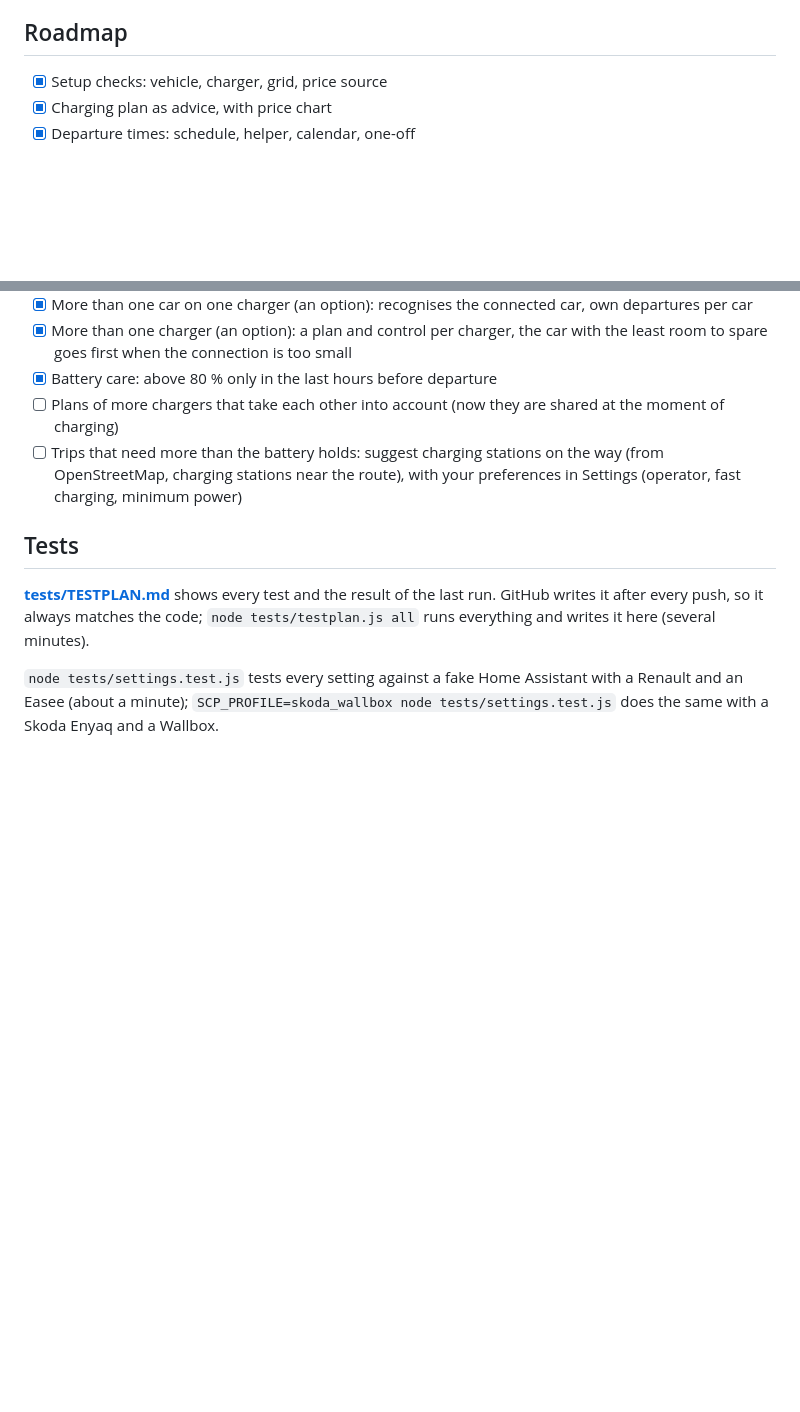
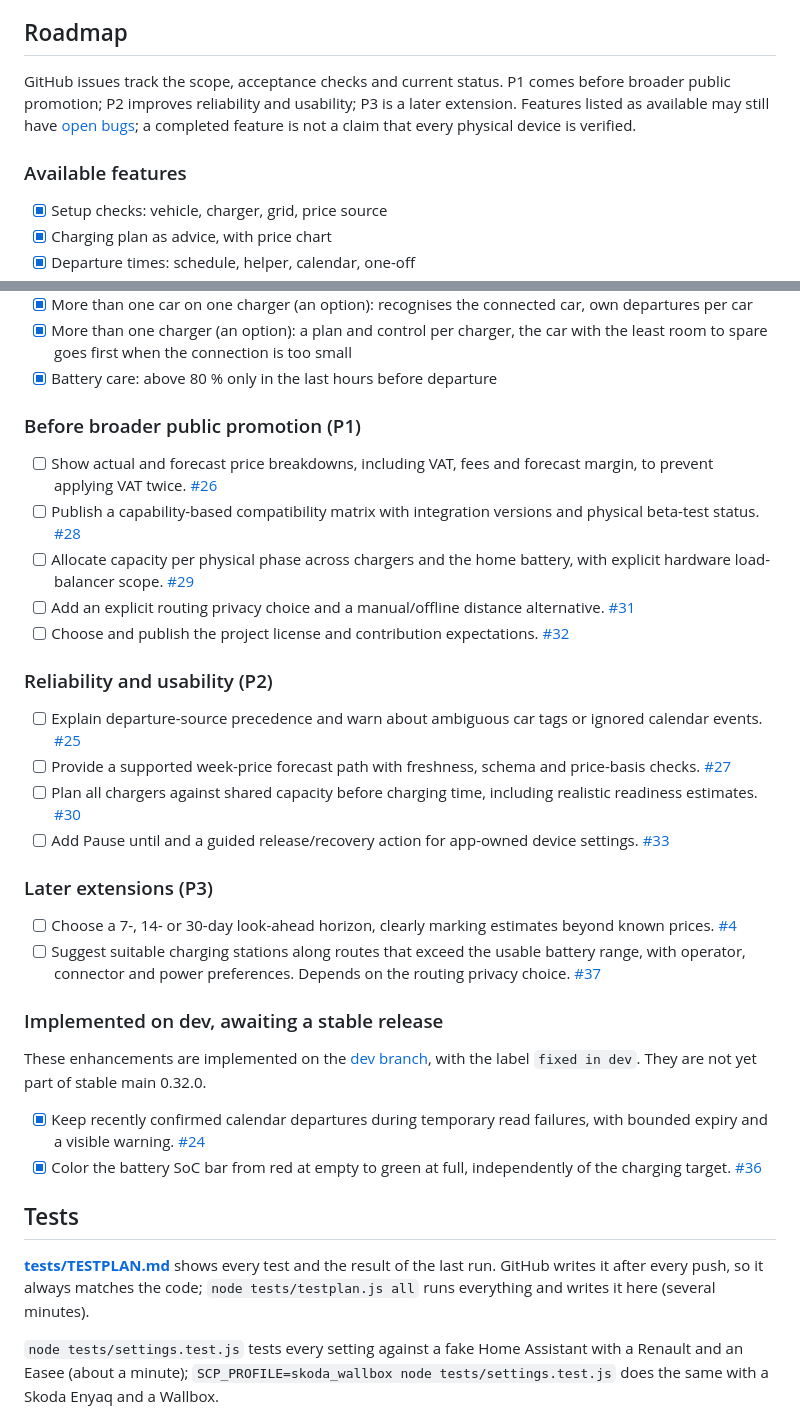
Before and after one commit to tlpeter/smart-charging-planner, a Markdown page: README.md, 2 parts joined by grey strips. Rendered like a GitHub page; blank space fills up the shorter version.

Commit message:
docs: align main roadmap with prioritized GitHub enhancements
Group planned work into public-promotion readiness, reliability/usability and later extensions. Add issue links for every open enhancement, including 7/14/30-day look-ahead and en-route charging stops. List implemented dev enhancements separately from stable features and point the guide to the canonical roadmap.

Documentation only; no application release or version change.

Refs #4, #24, #25, #26, #27, #28, #29, #30, #31, #32, #33, #36, #37

```diff
--- a/README.md
+++ b/README.md
@@ -119,6 +119,10 @@ With more chargers and too little room on the main fuse: Charge now first, then
 
 ## Roadmap
 
+GitHub issues track the scope, acceptance checks and current status. P1 comes before broader public promotion; P2 improves reliability and usability; P3 is a later extension. Features listed as available may still have [open bugs](https://github.com/tlpeter/smart-charging-planner/issues?q=is%3Aissue%20is%3Aopen%20label%3Abug); a completed feature is not a claim that every physical device is verified.
+
+### Available features
+
 - [x] Setup checks: vehicle, charger, grid, price source
 - [x] Charging plan as advice, with price chart
 - [x] Departure times: schedule, helper, calendar, one-off
@@ -134,8 +138,33 @@ With more chargers and too little room on the main fuse: Charge now first, then
 - [x] More than one car on one charger (an option): recognises the connected car, own departures per car
 - [x] More than one charger (an option): a plan and control per charger, the car with the least room to spare goes first when the connection is too small
 - [x] Battery care: above 80 % only in the last hours before departure
-- [ ] Plans of more chargers that take each other into account (now they are shared at the moment of charging)
-- [ ] Trips that need more than the battery holds: suggest charging stations on the way (from OpenStreetMap, charging stations near the route), with your preferences in Settings (operator, fast charging, minimum power)
+
+### Before broader public promotion (P1)
+
+- [ ] Show actual and forecast price breakdowns, including VAT, fees and forecast margin, to prevent applying VAT twice. [#26](https://github.com/tlpeter/smart-charging-planner/issues/26)
+- [ ] Publish a capability-based compatibility matrix with integration versions and physical beta-test status. [#28](https://github.com/tlpeter/smart-charging-planner/issues/28)
+- [ ] Allocate capacity per physical phase across chargers and the home battery, with explicit hardware load-balancer scope. [#29](https://github.com/tlpeter/smart-charging-planner/issues/29)
+- [ ] Add an explicit routing privacy choice and a manual/offline distance alternative. [#31](https://github.com/tlpeter/smart-charging-planner/issues/31)
+- [ ] Choose and publish the project license and contribution expectations. [#32](https://github.com/tlpeter/smart-charging-planner/issues/32)
+
+### Reliability and usability (P2)
+
+- [ ] Explain departure-source precedence and warn about ambiguous car tags or ignored calendar events. [#25](https://github.com/tlpeter/smart-charging-planner/issues/25)
+- [ ] Provide a supported week-price forecast path with freshness, schema and price-basis checks. [#27](https://github.com/tlpeter/smart-charging-planner/issues/27)
+- [ ] Plan all chargers against shared capacity before charging time, including realistic readiness estimates. [#30](https://github.com/tlpeter/smart-charging-planner/issues/30)
+- [ ] Add Pause until and a guided release/recovery action for app-owned device settings. [#33](https://github.com/tlpeter/smart-charging-planner/issues/33)
+
+### Later extensions (P3)
+
+- [ ] Choose a 7-, 14- or 30-day look-ahead horizon, clearly marking estimates beyond known prices. [#4](https://github.com/tlpeter/smart-charging-planner/issues/4)
+- [ ] Suggest suitable charging stations along routes that exceed the usable battery range, with operator, connector and power preferences. Depends on the routing privacy choice. [#37](https://github.com/tlpeter/smart-charging-planner/issues/37)
+
+### Implemented on dev, awaiting a stable release
+
+These enhancements are implemented on the [dev branch](https://github.com/tlpeter/smart-charging-planner/tree/dev), with the label `fixed in dev`. They are not yet part of stable main 0.32.0.
+
+- [x] Keep recently confirmed calendar departures during temporary read failures, with bounded expiry and a visible warning. [#24](https://github.com/tlpeter/smart-charging-planner/issues/24)
+- [x] Color the battery SoC bar from red at empty to green at full, independently of the charging target. [#36](https://github.com/tlpeter/smart-charging-planner/issues/36)
 
 ## Tests
 
```
Also changed, not shown: smart_charging_planner/DOCS.md (+1 -1 lines).
